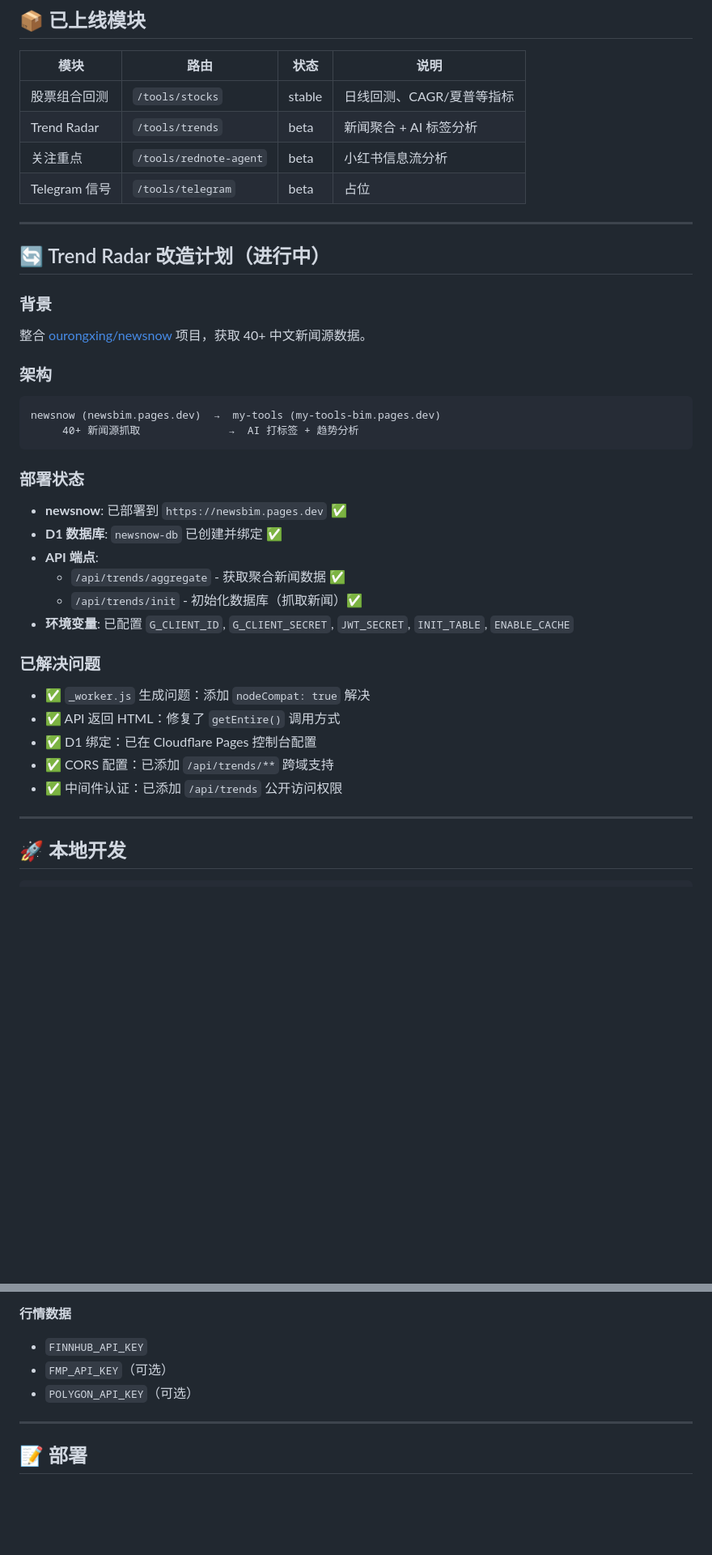
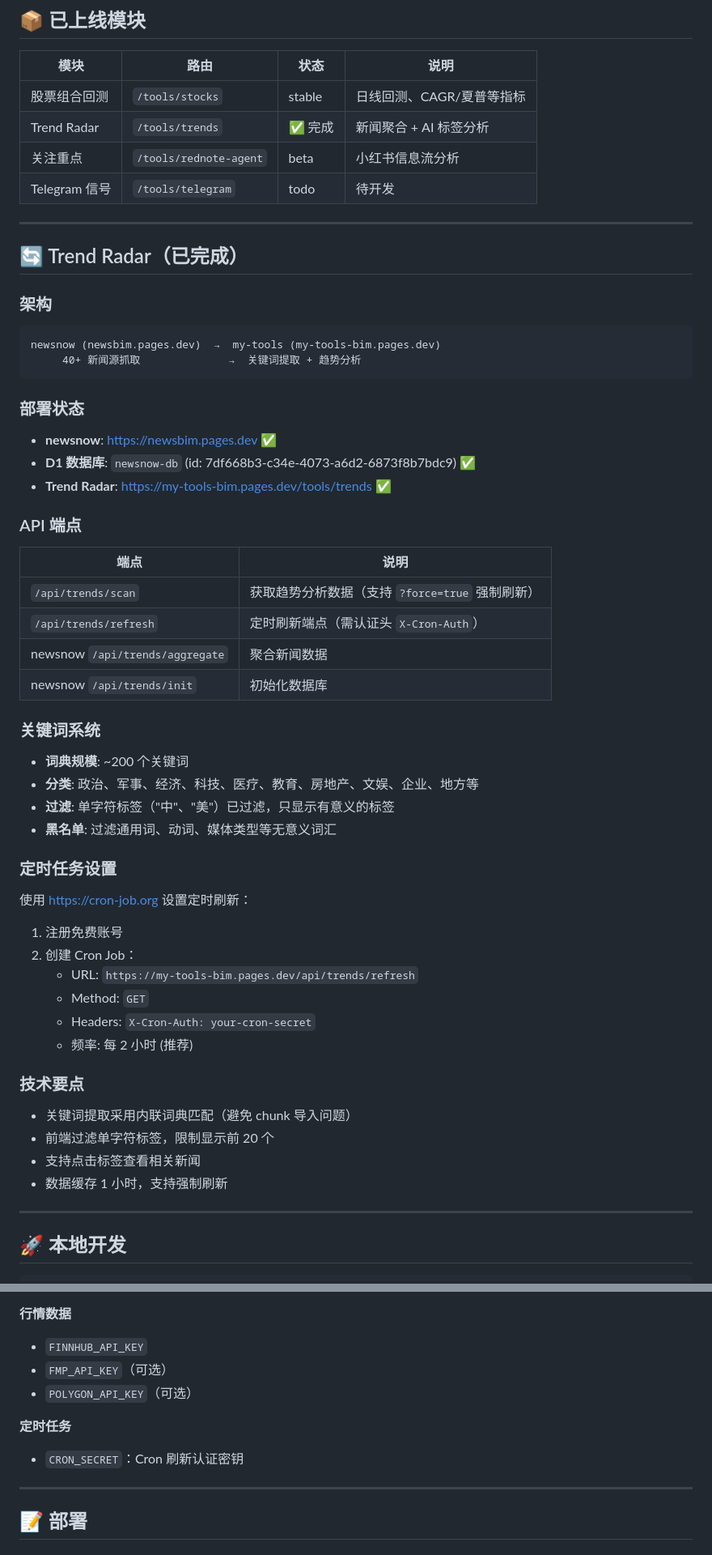
Before and after one commit to Wellington-AI-lab/my-tools, a Markdown page: README.md, 2 parts joined by grey strips. Shown at 81% size. GitHub-like rendering; blank space fills up the shorter version.

Commit message:
Update README with Trend Radar completion status
- Mark Trend Radar as completed
- Document API endpoints and keyword system
- Add cron job setup instructions
- Update technical notes and deployment info

🤖 Generated with [Claude Code](https://claude.com/claude-code)

Co-Authored-By: Claude Opus 4.5 <noreply@anthropic.com>

````diff
--- a/README.md
+++ b/README.md
@@ -8,37 +8,55 @@
 | 模块 | 路由 | 状态 | 说明 |
 |------|------|------|------|
 | 股票组合回测 | `/tools/stocks` | stable | 日线回测、CAGR/夏普等指标 |
-| Trend Radar | `/tools/trends` | beta | 新闻聚合 + AI 标签分析 |
+| Trend Radar | `/tools/trends` | ✅ 完成 | 新闻聚合 + AI 标签分析 |
 | 关注重点 | `/tools/rednote-agent` | beta | 小红书信息流分析 |
-| Telegram 信号 | `/tools/telegram` | beta | 占位 |
+| Telegram 信号 | `/tools/telegram` | todo | 待开发 |
 
 ---
 
-## 🔄 Trend Radar 改造计划（进行中）
-
-### 背景
-整合 [ourongxing/newsnow](https://github.com/ourongxing/newsnow) 项目，获取 40+ 中文新闻源数据。
+## 🔄 Trend Radar（已完成）
 
 ### 架构
 ```
 newsnow (newsbim.pages.dev)  →  my-tools (my-tools-bim.pages.dev)
-     40+ 新闻源抓取              →  AI 打标签 + 趋势分析
+     40+ 新闻源抓取              →  关键词提取 + 趋势分析
 ```
 
 ### 部署状态
-- **newsnow**: 已部署到 `https://newsbim.pages.dev` ✅
-- **D1 数据库**: `newsnow-db` 已创建并绑定 ✅
-- **API 端点**:
-  - `/api/trends/aggregate` - 获取聚合新闻数据 ✅
-  - `/api/trends/init` - 初始化数据库（抓取新闻）✅
-- **环境变量**: 已配置 `G_CLIENT_ID`, `G_CLIENT_SECRET`, `JWT_SECRET`, `INIT_TABLE`, `ENABLE_CACHE`
+- **newsnow**: https://newsbim.pages.dev ✅
+- **D1 数据库**: `newsnow-db` (id: 7df668b3-c34e-4073-a6d2-6873f8b7bdc9) ✅
+- **Trend Radar**: https://my-tools-bim.pages.dev/tools/trends ✅
 
-### 已解决问题
-- ✅ `_worker.js` 生成问题：添加 `nodeCompat: true` 解决
-- ✅ API 返回 HTML：修复了 `getEntire()` 调用方式
-- ✅ D1 绑定：已在 Cloudflare Pages 控制台配置
-- ✅ CORS 配置：已添加 `/api/trends/**` 跨域支持
-- ✅ 中间件认证：已添加 `/api/trends` 公开访问权限
+### API 端点
+
+| 端点 | 说明 |
+|------|------|
+| `/api/trends/scan` | 获取趋势分析数据（支持 `?force=true` 强制刷新）|
+| `/api/trends/refresh` | 定时刷新端点（需认证头 `X-Cron-Auth`）|
+| newsnow `/api/trends/aggregate` | 聚合新闻数据 |
+| newsnow `/api/trends/init` | 初始化数据库 |
+
+### 关键词系统
+- **词典规模**: ~200 个关键词
+- **分类**: 政治、军事、经济、科技、医疗、教育、房地产、文娱、企业、地方等
+- **过滤**: 单字符标签（"中"、"美"）已过滤，只显示有意义的标签
+- **黑名单**: 过滤通用词、动词、媒体类型等无意义词汇
+
+### 定时任务设置
+使用 https://cron-job.org 设置定时刷新：
+
+1. 注册免费账号
+2. 创建 Cron Job：
+   - URL: `https://my-tools-bim.pages.dev/api/trends/refresh`
+   - Method: `GET`
+   - Headers: `X-Cron-Auth: your-cron-secret`
+   - 频率: 每 2 小时 (推荐)
+
+### 技术要点
+- 关键词提取采用内联词典匹配（避免 chunk 导入问题）
+- 前端过滤单字符标签，限制显示前 20 个
+- 支持点击标签查看相关新闻
+- 数据缓存 1 小时，支持强制刷新
 
 ---
 
@@ -67,6 +85,9 @@ npm run dev
 - `FMP_API_KEY`（可选）
 - `POLYGON_API_KEY`（可选）
 
+**定时任务**
+- `CRON_SECRET`：Cron 刷新认证密钥
+
 ---
 
 ## 📝 部署
````
Also changed, not shown: other parts of README.md (+15 -14 lines).
